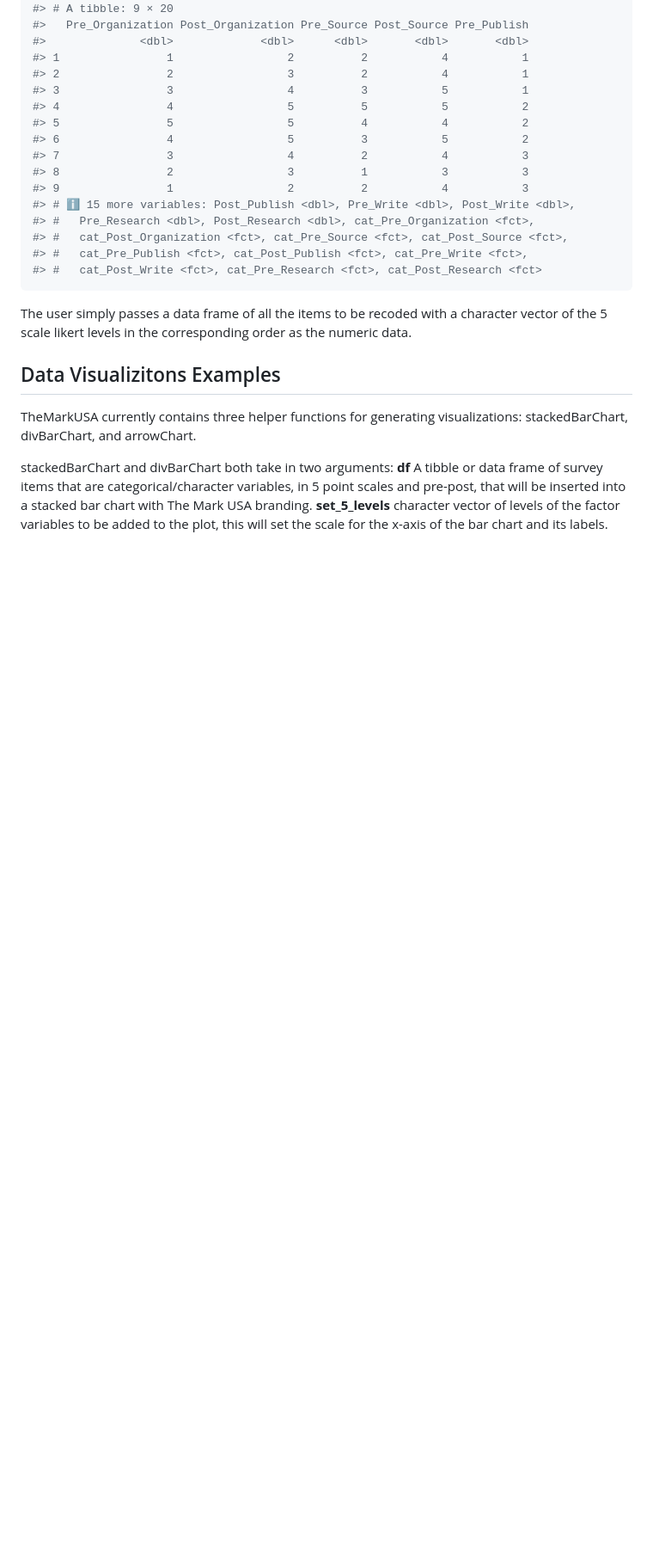
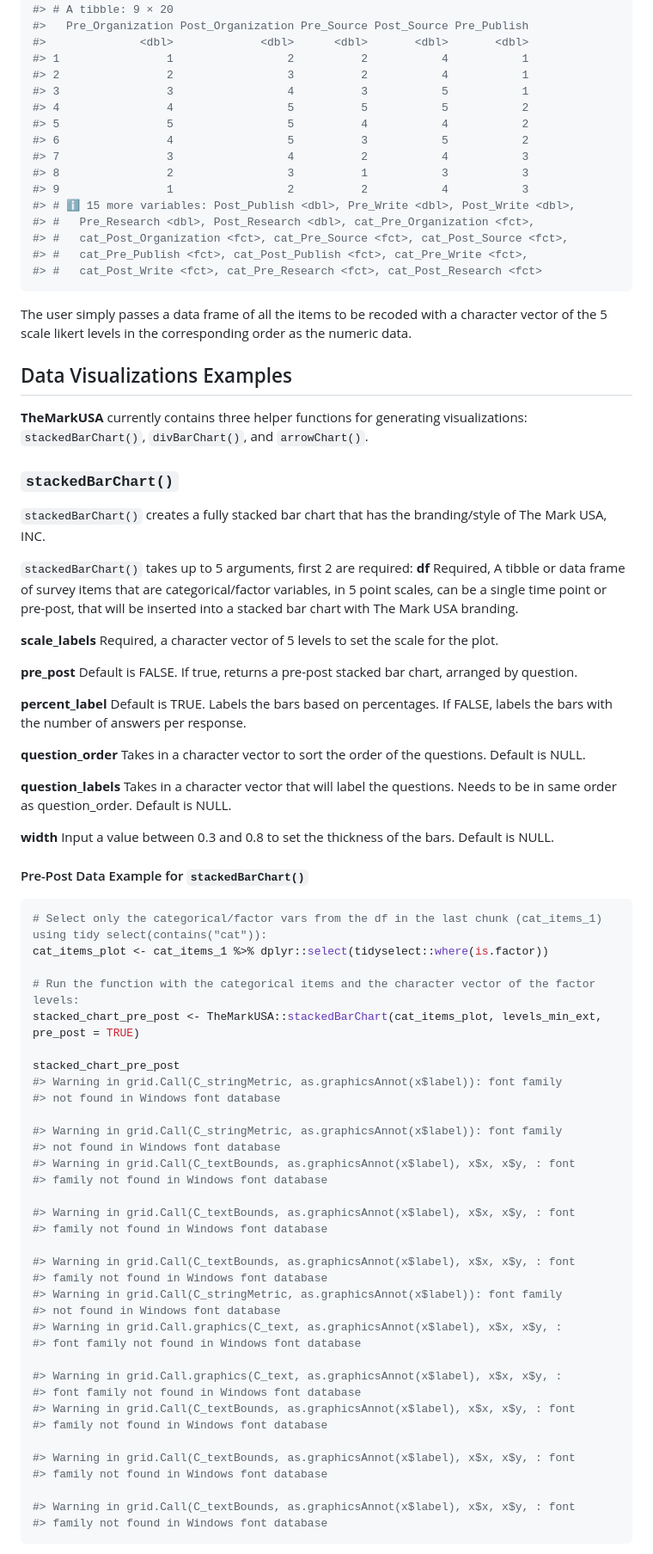
Before and after one commit to zwcrowley/blackstone, a Markdown page: README.md, the part around the change printed below. Shown: that part at 86% size. Drawn GitHub-style; blank space fills up the shorter version.

````diff
--- a/README.md
+++ b/README.md
@@ -70,12 +79,78 @@ The user simply passes a data frame of all the items to be recoded with
 a character vector of the 5 scale likert levels in the corresponding
 order as the numeric data.
 
-## Data Visualizitons Examples
+## Data Visualizations Examples
 
-TheMarkUSA currently contains three helper functions for generating
-visualizations: stackedBarChart, divBarChart, and arrowChart.
+**TheMarkUSA** currently contains three helper functions for generating
+visualizations: `stackedBarChart()`, `divBarChart()`, and
+`arrowChart()`.
 
-stackedBarChart and divBarChart both take in two arguments: **df** A
-tibble or data frame of survey items that are categorical/character
-variables, in 5 point scales and pre-post, that will be inserted into a
-stacked bar chart with The Mark USA branding. **set_5\_levels**
+### `stackedBarChart()`
+
+`stackedBarChart()` creates a fully stacked bar chart that has the
+branding/style of The Mark USA, INC.
+
+`stackedBarChart()` takes up to 5 arguments, first 2 are required:
+**df** Required, A tibble or data frame of survey items that are
+categorical/factor variables, in 5 point scales, can be a single time
+point or pre-post, that will be inserted into a stacked bar chart with
+The Mark USA branding.
+
+**scale_labels** Required, a character vector of 5 levels to set the
+scale for the plot.
+
+**pre_post** Default is FALSE. If true, returns a pre-post stacked bar
+chart, arranged by question.
+
+**percent_label** Default is TRUE. Labels the bars based on percentages.
+If FALSE, labels the bars with the number of answers per response.
+
+**question_order** Takes in a character vector to sort the order of the
+questions. Default is NULL.
+
+**question_labels** Takes in a character vector that will label the
+questions. Needs to be in same order as question_order. Default is NULL.
+
+**width** Input a value between 0.3 and 0.8 to set the thickness of the
+bars. Default is NULL.
+
+#### Pre-Post Data Example for `stackedBarChart()`
+
+``` r
+# Select only the categorical/factor vars from the df in the last chunk (cat_items_1) using tidy select(contains("cat")):
+cat_items_plot <- cat_items_1 %>% dplyr::select(tidyselect::where(is.factor))
+
+# Run the function with the categorical items and the character vector of the factor levels:
+stacked_chart_pre_post <- TheMarkUSA::stackedBarChart(cat_items_plot, levels_min_ext, pre_post = TRUE)
+
+stacked_chart_pre_post
+#> Warning in grid.Call(C_stringMetric, as.graphicsAnnot(x$label)): font family
+#> not found in Windows font database
+
+#> Warning in grid.Call(C_stringMetric, as.graphicsAnnot(x$label)): font family
+#> not found in Windows font database
+#> Warning in grid.Call(C_textBounds, as.graphicsAnnot(x$label), x$x, x$y, : font
+#> family not found in Windows font database
+
+#> Warning in grid.Call(C_textBounds, as.graphicsAnnot(x$label), x$x, x$y, : font
+#> family not found in Windows font database
+
+#> Warning in grid.Call(C_textBounds, as.graphicsAnnot(x$label), x$x, x$y, : font
+#> family not found in Windows font database
+#> Warning in grid.Call(C_stringMetric, as.graphicsAnnot(x$label)): font family
+#> not found in Windows font database
+#> Warning in grid.Call.graphics(C_text, as.graphicsAnnot(x$label), x$x, x$y, :
+#> font family not found in Windows font database
+
+#> Warning in grid.Call.graphics(C_text, as.graphicsAnnot(x$label), x$x, x$y, :
+#> font family not found in Windows font database
+#> Warning in grid.Call(C_textBounds, as.graphicsAnnot(x$label), x$x, x$y, : font
+#> family not found in Windows font database
+
+#> Warning in grid.Call(C_textBounds, as.graphicsAnnot(x$label), x$x, x$y, : font
+#> family not found in Windows font database
+
+#> Warning in grid.Call(C_textBounds, as.graphicsAnnot(x$label), x$x, x$y, : font
+#> family not found in Windows font database
+```
+
````
Also changed, not shown: other parts of README.md (+91 -37 lines), man/figures/README-arrowChart-1.png, man/figures/README-divBarChart-1.png, man/figures/README-stackedBarChart Pre Post-1.png (added), man/figures/README-stackedBarChart Single-1.png (added), man/figures/README-stackedBarChart-1.png, 8 other files.
